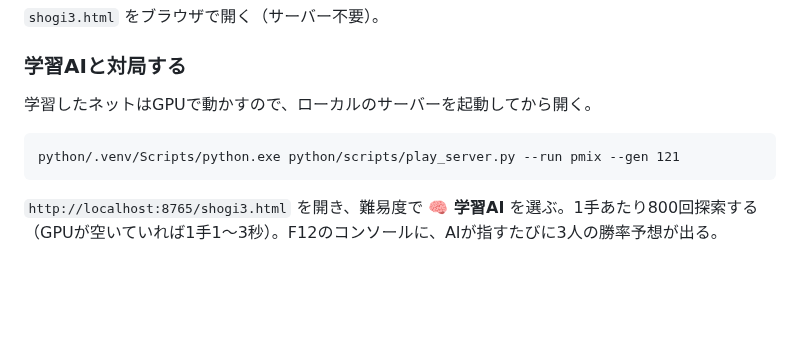
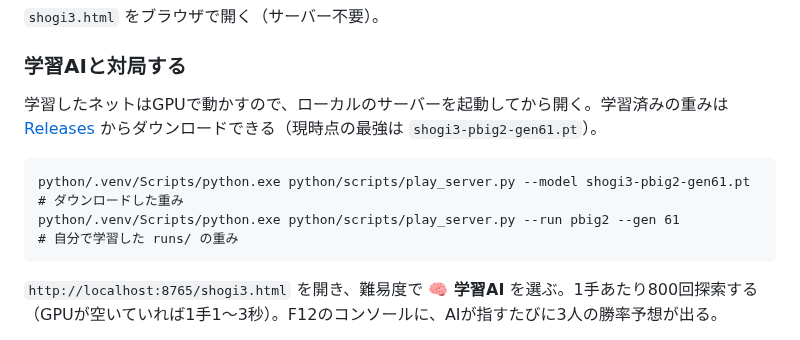
Before and after one commit to sphosino/shogi3, a Markdown page: README.md, the part around the change. Rendered like a GitHub page; blank space fills up the shorter version.

Commit message:
README: 学習済みの重みのリリースへのリンクと --model の使い方
Co-Authored-By: Claude Opus 5.5 <noreply@anthropic.com>

````diff
--- a/README.md
+++ b/README.md
@@ -15,10 +15,11 @@
 
 ### 学習AIと対局する
 
-学習したネットはGPUで動かすので、ローカルのサーバーを起動してから開く。
+学習したネットはGPUで動かすので、ローカルのサーバーを起動してから開く。学習済みの重みは [Releases](https://github.com/sphosino/shogi3/releases) からダウンロードできる（現時点の最強は `shogi3-pbig2-gen61.pt`）。
 
 ```
-python/.venv/Scripts/python.exe python/scripts/play_server.py --run pmix --gen 121
+python/.venv/Scripts/python.exe python/scripts/play_server.py --model shogi3-pbig2-gen61.pt   # ダウンロードした重み
+python/.venv/Scripts/python.exe python/scripts/play_server.py --run pbig2 --gen 61           # 自分で学習した runs/ の重み
 ```
 
 `http://localhost:8765/shogi3.html` を開き、難易度で **🧠 学習AI** を選ぶ。1手あたり800回探索する（GPUが空いていれば1手1〜3秒）。F12のコンソールに、AIが指すたびに3人の勝率予想が出る。
````
